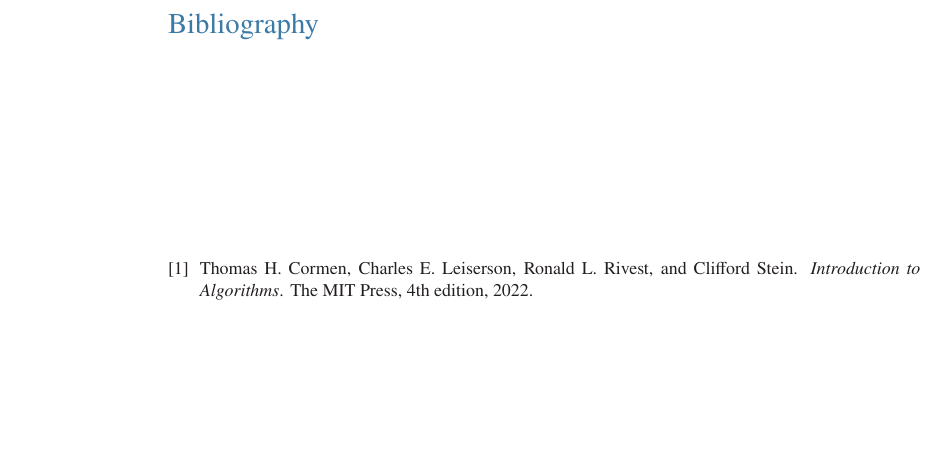
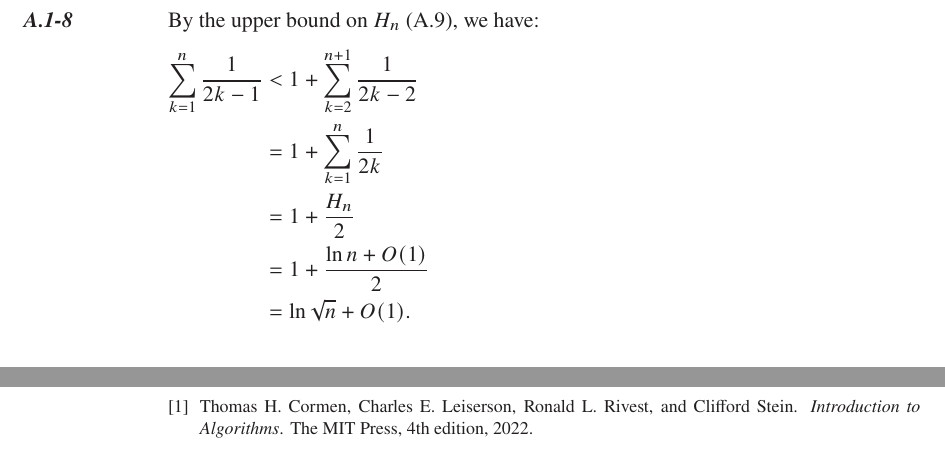
Before and after one commit to wojtask/clrs4e-solutions, a LaTeX book (clrs4e-solutions.tex, which reads appendixa/sections/1/8.tex, appendixa/sections/1/main.tex): part of page 8 of 8 before the commit and two parts of pages 8 and 9 of 9 after it, the two joined at a grey line, cut at the place of the change, the shorter picture padded with empty space. Compiled offline with pdfLaTeX; a missing font is replaced by an installed copy or a similar font.

Commit message:
#1427 migrate A.1-8

```diff
--- /dev/null
+++ b/appendixa/sections/1/8.tex
@@ -0,0 +1,9 @@
+\exercise
+By the upper bound on $H_n$ (A.9), we have:
+\begin{align*}
+    \sum_{k=1}^n\frac{1}{2k-1} &< 1+\sum_{k=2}^{n+1}\frac{1}{2k-2} \\
+    &= 1+\sum_{k=1}^n\frac{1}{2k} \\
+    &= 1+\frac{H_n}{2} \\
+    &= 1+\frac{\ln n+O(1)}{2} \\
+    &= \ln\sqrt{n}+O(1).
+\end{align*}
--- a/appendixa/sections/1/main.tex
+++ b/appendixa/sections/1/main.tex
@@ -6,3 +6,4 @@
 \subimport{./}{5}
 \subimport{./}{6}
 \subimport{./}{7}
+\subimport{./}{8}
```
